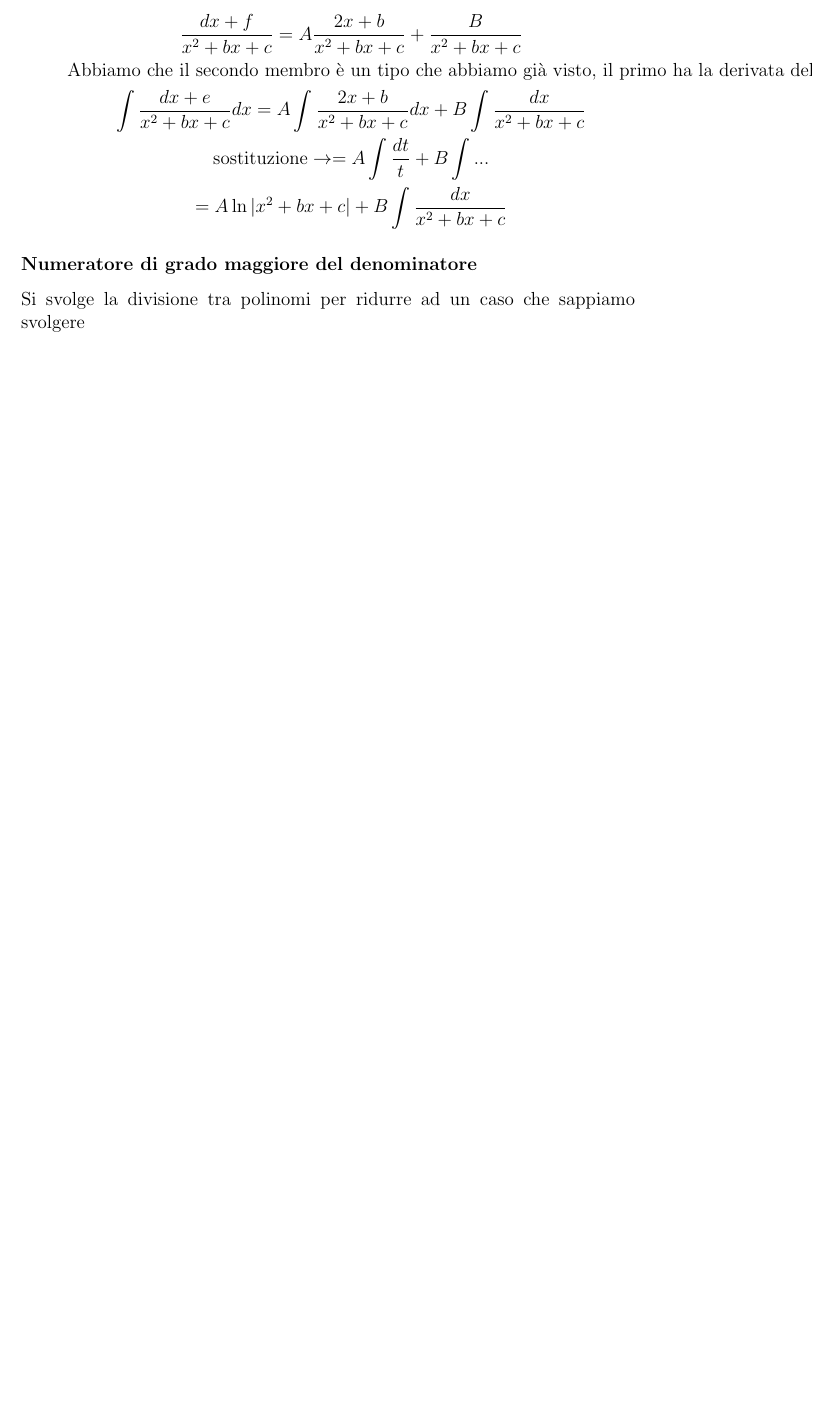
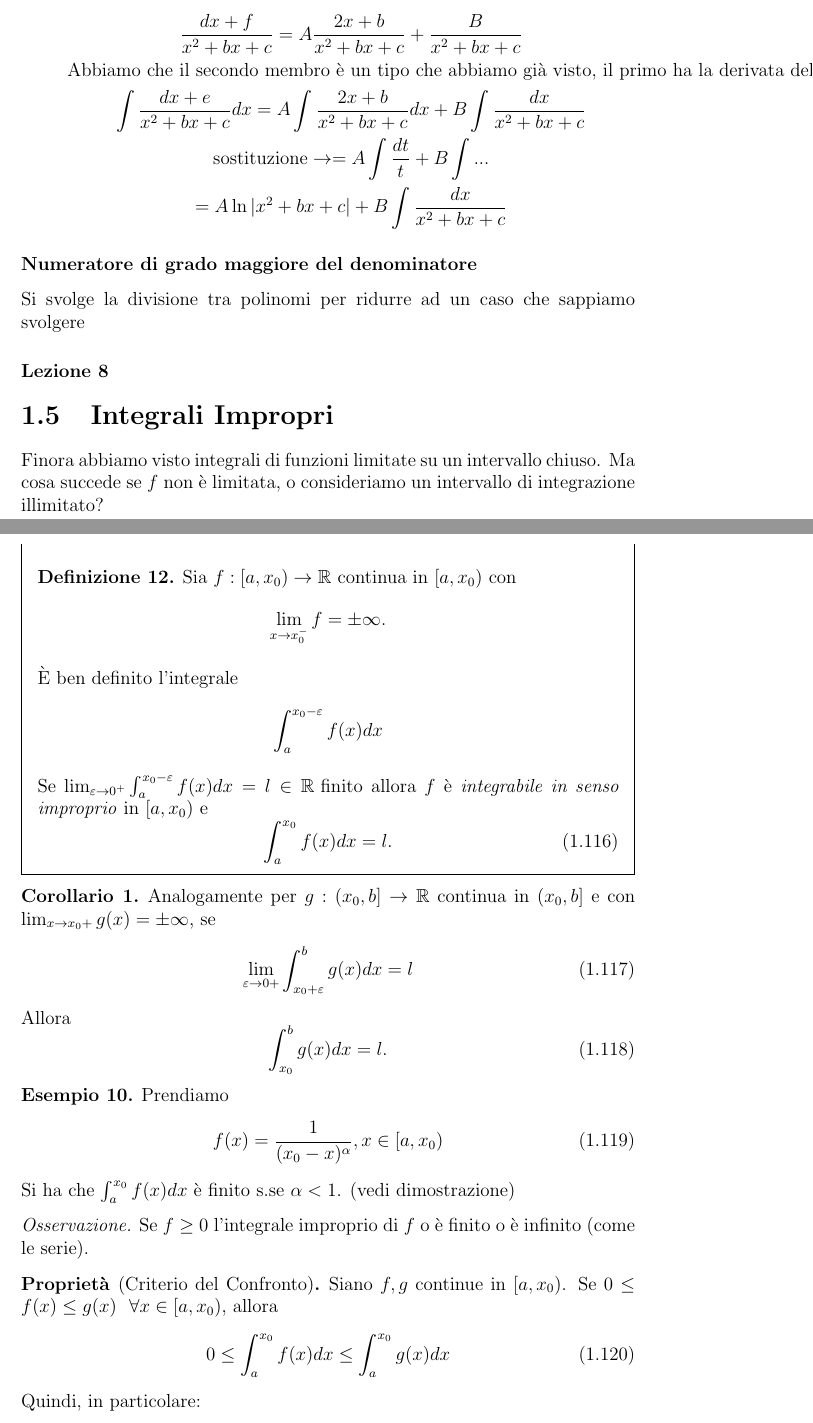
Before and after one commit to jakecolon3/latex-notes, a LaTeX document (Anno 1/Secondo Semestre/Analisi/Integrali.tex): part of page 21 of 21 before the commit and two parts of pages 21 and 22 of 24 after it, the two joined at a grey line, cut so that both start at the same text, the shorter picture padded with empty space. Compiled offline with pdfLaTeX.

Commit message:
analisi: integrali impropri

```diff
--- a/Anno 1/Secondo Semestre/Analisi/Integrali.tex
+++ b/Anno 1/Secondo Semestre/Analisi/Integrali.tex
@@ -263,3 +263,52 @@ Si svolge in modo diverso in base alle radici del trinomio
 \subsubsection{Numeratore di grado maggiore del denominatore}
 Si svolge la divisione tra polinomi per ridurre ad un caso che sappiamo svolgere
 
+\subsubsection{Lezione 8}
+\section{Integrali Impropri}
+Finora abbiamo visto integrali di funzioni limitate su un intervallo chiuso. Ma cosa succede se $f$ non è limitata, o consideriamo un intervallo di integrazione illimitato?
+
+\begin{definizione}
+    Sia $f: [a, x_0) \to \mathbb{R}$ continua in $[a, x_0)$ con
+    \begin{equation*}
+    \lim_{x\to x_0^-}f = \pm\infty.
+    \end{equation*}
+    È ben definito l'integrale
+    \begin{equation*}
+        \int_{a}^{x_0 - \varepsilon} f(x) dx
+    \end{equation*}
+    Se $\lim_{\varepsilon\to 0^+}\int_{a}^{x_0 - \varepsilon} f(x) dx = l\in \mathbb{R} \text{ finito}$ allora $f$ è \textit{integrabile in senso improprio} in $[a, x_0)$ e
+    \begin{equation}
+        \int_{a}^{x_0} f(x) dx = l.
+    \end{equation}
+\end{definizione}
+
+\begin{corollario}
+    Analogamente per $g: (x_0, b] \to \mathbb{R}$ continua in $(x_0, b]$ e con $\lim_{x\to x_0+}g(x) =\pm\infty$, se
+    \begin{equation}
+        \lim_{\varepsilon\to 0+}\int_{x_0+\varepsilon}^{b} g(x) dx= l
+    \end{equation}
+    Allora
+    \begin{equation}
+        \int_{x_0}^{b} g(x) dx = l.
+    \end{equation}
+\end{corollario}
+
+\begin{esempio}
+    Prendiamo
+    \begin{equation}
+        f(x) = \frac{1}{(x_0-x)^\alpha}, x\in[a,x_0)
+    \end{equation}
+    Si ha che $\int_{a}^{x_0} f(x) dx$ è finito s.se $\alpha < 1$. (vedi dimostrazione)
+\end{esempio}
+
+\begin{osservazione}
+    Se $f \geq 0$ l'integrale improprio di $f$ o è finito o è infinito (come le serie).
+\end{osservazione}
+
+\begin{proprieta}[Criterio del Confronto]
+    Siano $f,g$ continue in $[a, x_0)$. Se $0\leq f(x)\leq g(x)\ \ \forall x\in [a, x_0)$, allora
+    \begin{equation}
+        0 \leq \int_{a}^{x_0} f(x) dx \leq \int_{a}^{x_0} g(x) dx
+    \end{equation}
+    Quindi, in particolare:
+    \begin{itemize}
```
Also changed, not shown: Anno 1/Secondo Semestre/Analisi/Integrali.tex (70 more changed lines), 1 other file.
